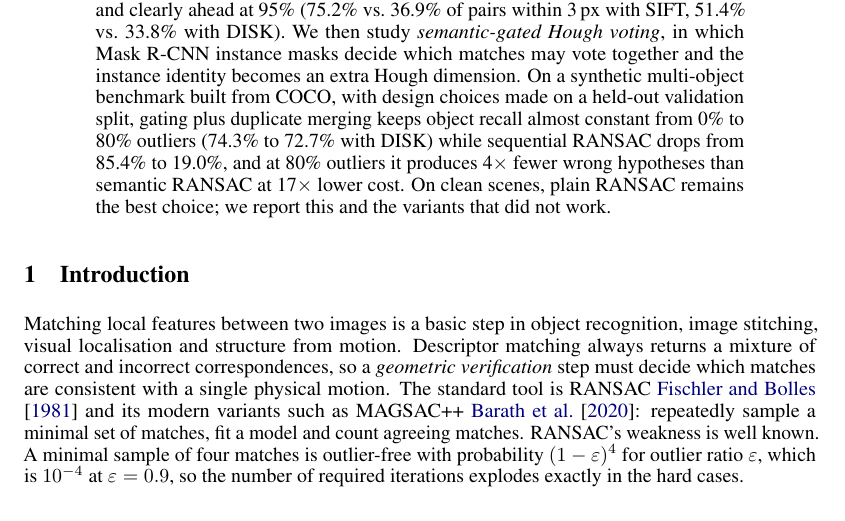
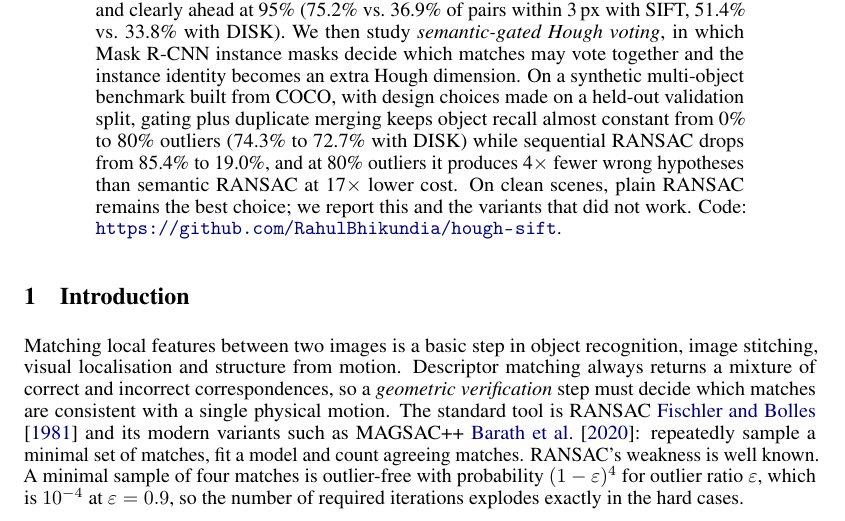
Before and after one commit to RahulBhikundia/hough-sift, a LaTeX paper (report/main.tex): part of page 1 of 11, cut so that both start at the same text. Compiled offline with pdfLaTeX.

Commit message:
Add GitHub link to report abstract
Co-authored-by: Suggu Chandu <sugguchandu33@gmail.com>
Co-authored-by: Navneet Singh <navneetsngh098@gmail.com>

```diff
--- a/report/main.tex
+++ b/report/main.tex
@@ -76,7 +76,8 @@ recall almost constant from 0\% to 80\% outliers (74.3\% to 72.7\% with DISK)
 while sequential RANSAC drops from 85.4\% to 19.0\%, and at 80\% outliers it
 produces 4$\times$ fewer wrong hypotheses than semantic RANSAC at 17$\times$
 lower cost. On clean scenes, plain RANSAC remains the best choice; we report
-this and the variants that did not work.
+this and the variants that did not work. Code:
+\url{https://github.com/RahulBhikundia/hough-sift}.
 \end{abstract}
 
 % =====================================================================
```
Also changed, not shown: report/main.pdf.
